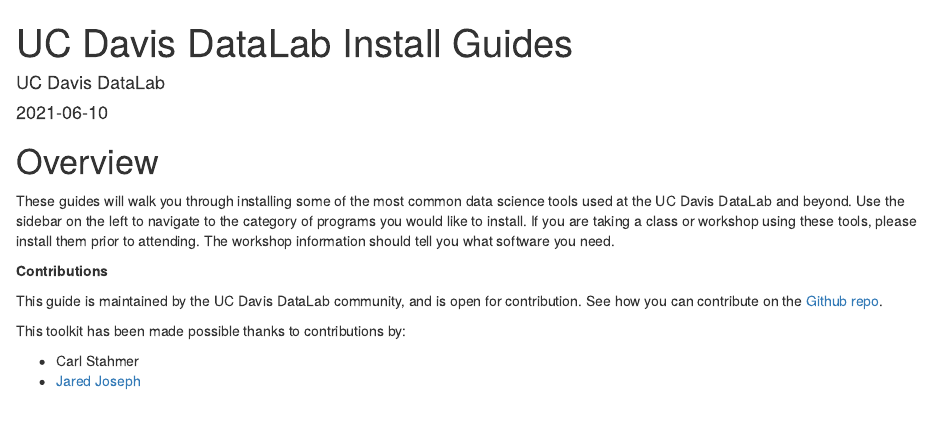
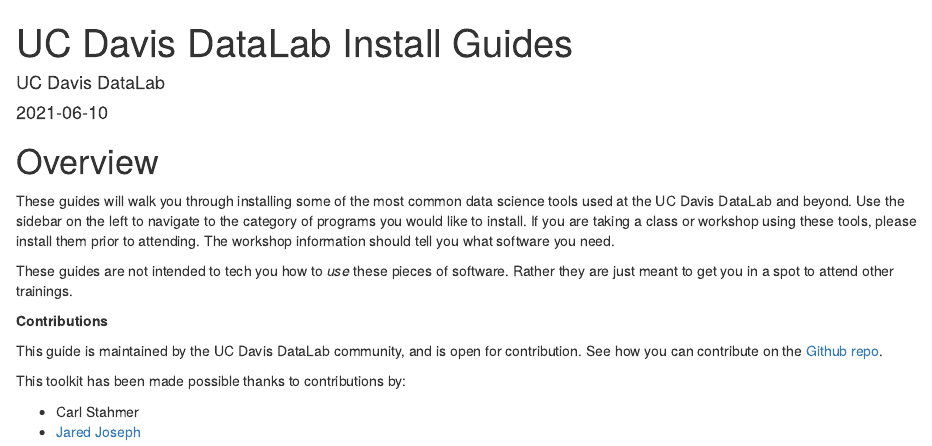
Before and after one commit to ucdavisdatalab/install_guides, an R Markdown document (index.Rmd): the page in a window 1100 px wide, from its top. Rendered offline with R 4.5, knitr and Pandoc, with nearby package versions; drawn as R Markdown's standard HTML page in place of the format the file asks for.

Commit message:
amended purpose

```diff
--- a/index.Rmd
+++ b/index.Rmd
@@ -27,6 +27,8 @@
 
 These guides will walk you through installing some of the most common data science tools used at the UC Davis DataLab and beyond. Use the sidebar on the left to navigate to the category of programs you would like to install. If you are taking a class or workshop using these tools, please install them prior to attending. The workshop information should tell you what software you need.
 
+These guides are not intended to tech you how to *use* these pieces of software. Rather they are just meant to get you in a spot to attend other trainings.
+
 **Contributions**
 
 This guide is maintained by the UC Davis DataLab community, and is open for contribution. See how you can contribute on the [Github repo](https://github.com/ucdavisdatalab/install_guides){rel="noopener noreferrer" target="_blank"}.
```
